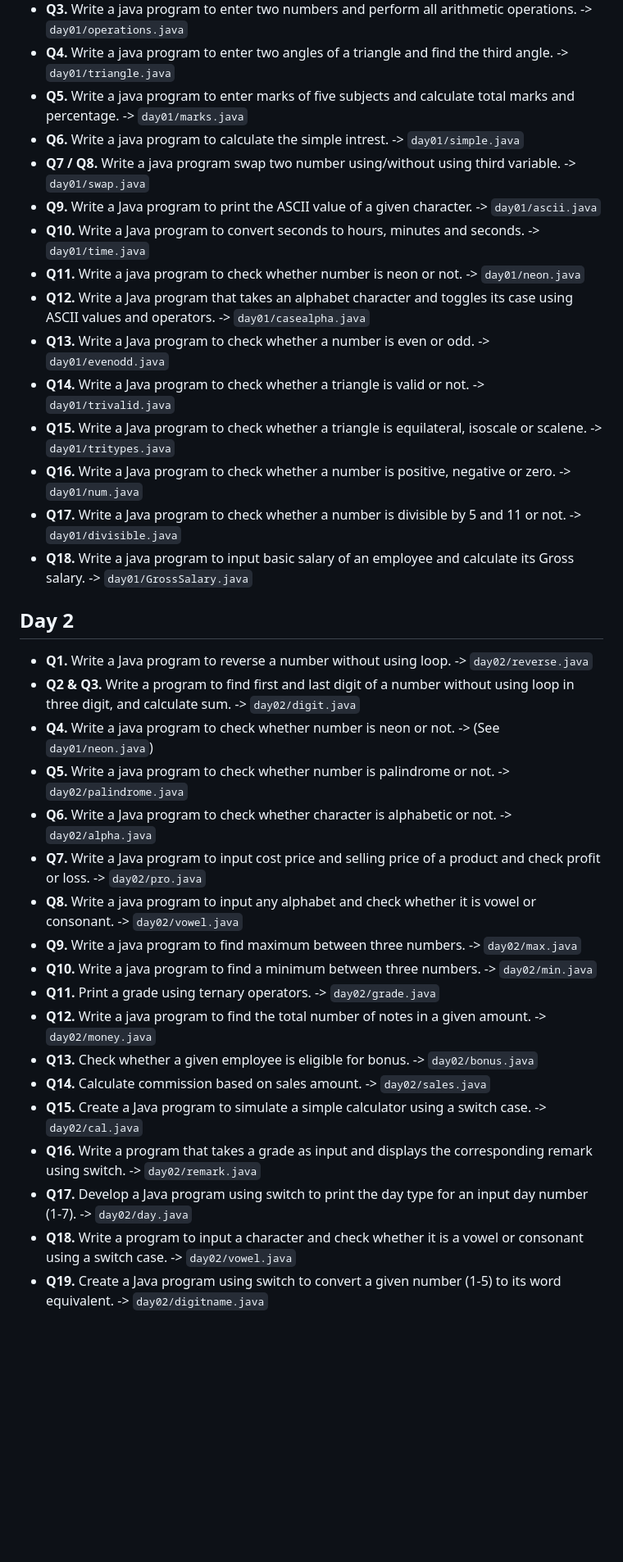
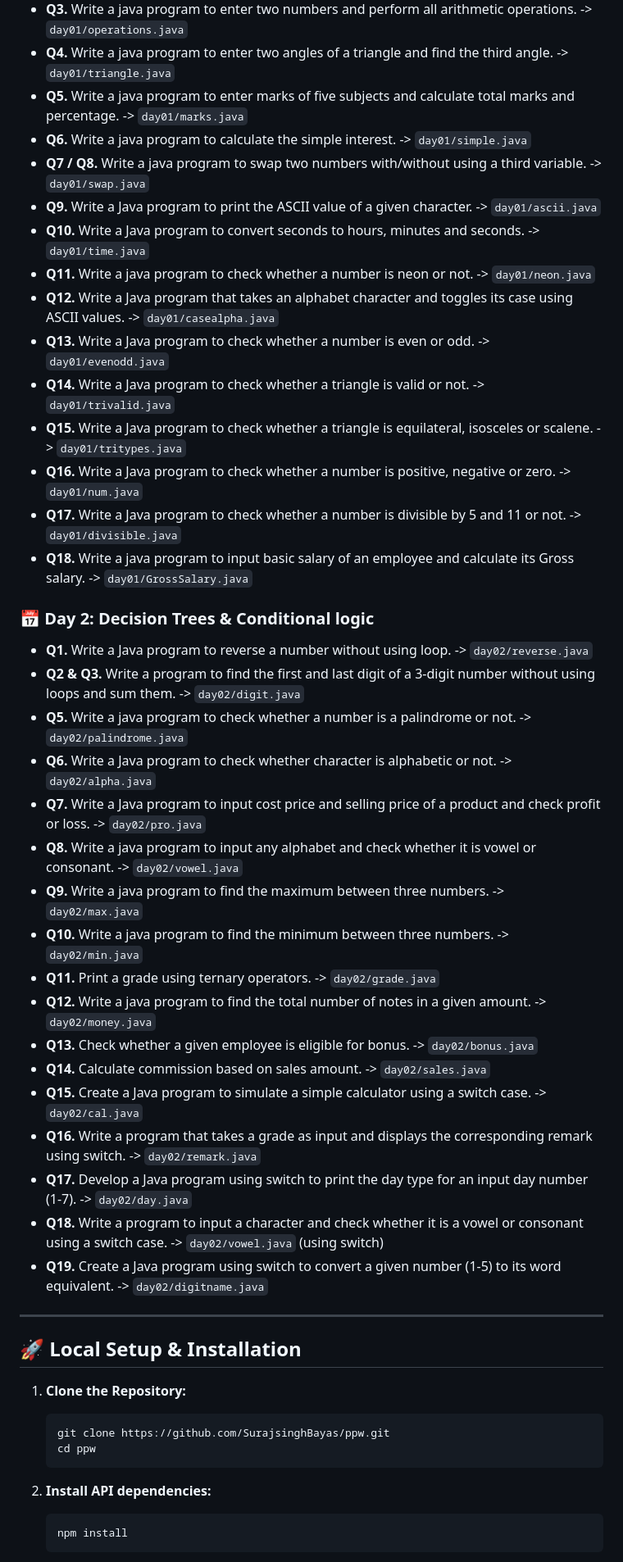
Before and after one commit to SurajsinghBayas/ppw, a Markdown page: README.md, the part around one of its changes. Shown at 82% size. Drawn GitHub-style; blank space fills up the shorter version.

````diff
--- a/README.md
+++ b/README.md
@@ -6,29 +60,28 @@
 * **Q3.** Write a java program to enter two numbers and perform all arithmetic operations. -> `day01/operations.java`
 * **Q4.** Write a java program to enter two angles of a triangle and find the third angle. -> `day01/triangle.java`
 * **Q5.** Write a java program to enter marks of five subjects and calculate total marks and percentage. -> `day01/marks.java`
-* **Q6.** Write a java program to calculate the simple intrest. -> `day01/simple.java`
-* **Q7 / Q8.** Write a java program swap two number using/without using third variable. -> `day01/swap.java`
+* **Q6.** Write a java program to calculate the simple interest. -> `day01/simple.java`
+* **Q7 / Q8.** Write a java program to swap two numbers with/without using a third variable. -> `day01/swap.java`
 * **Q9.** Write a Java program to print the ASCII value of a given character. -> `day01/ascii.java`
 * **Q10.** Write a Java program to convert seconds to hours, minutes and seconds. -> `day01/time.java`
-* **Q11.** Write a java program to check whether number is neon or not. -> `day01/neon.java`
-* **Q12.** Write a Java program that takes an alphabet character and toggles its case using ASCII values and operators. -> `day01/casealpha.java`
+* **Q11.** Write a java program to check whether a number is neon or not. -> `day01/neon.java`
+* **Q12.** Write a Java program that takes an alphabet character and toggles its case using ASCII values. -> `day01/casealpha.java`
 * **Q13.** Write a Java program to check whether a number is even or odd. -> `day01/evenodd.java`
 * **Q14.** Write a Java program to check whether a triangle is valid or not. -> `day01/trivalid.java`
-* **Q15.** Write a Java program to check whether a triangle is equilateral, isoscale or scalene. -> `day01/tritypes.java`
+* **Q15.** Write a Java program to check whether a triangle is equilateral, isosceles or scalene. -> `day01/tritypes.java`
 * **Q16.** Write a Java program to check whether a number is positive, negative or zero. -> `day01/num.java`
 * **Q17.** Write a Java program to check whether a number is divisible by 5 and 11 or not. -> `day01/divisible.java`
 * **Q18.** Write a java program to input basic salary of an employee and calculate its Gross salary. -> `day01/GrossSalary.java`
 
-## Day 2
+### 📅 Day 2: Decision Trees & Conditional logic
 * **Q1.** Write a Java program to reverse a number without using loop. -> `day02/reverse.java`
-* **Q2 & Q3.** Write a program to find first and last digit of a number without using loop in three digit, and calculate sum. -> `day02/digit.java`
-* **Q4.** Write a java program to check whether number is neon or not. -> (See `day01/neon.java`)
-* **Q5.** Write a java program to check whether number is palindrome or not. -> `day02/palindrome.java`
+* **Q2 & Q3.** Write a program to find the first and last digit of a 3-digit number without using loops and sum them. -> `day02/digit.java`
+* **Q5.** Write a java program to check whether a number is a palindrome or not. -> `day02/palindrome.java`
 * **Q6.** Write a Java program to check whether character is alphabetic or not. -> `day02/alpha.java`
 * **Q7.** Write a Java program to input cost price and selling price of a product and check profit or loss. -> `day02/pro.java`
 * **Q8.** Write a java program to input any alphabet and check whether it is vowel or consonant. -> `day02/vowel.java`
-* **Q9.** Write a java program to find maximum between three numbers. -> `day02/max.java`
-* **Q10.** Write a java program to find a minimum between three numbers. -> `day02/min.java`
+* **Q9.** Write a java program to find the maximum between three numbers. -> `day02/max.java`
+* **Q10.** Write a java program to find the minimum between three numbers. -> `day02/min.java`
 * **Q11.** Print a grade using ternary operators. -> `day02/grade.java`
 * **Q12.** Write a java program to find the total number of notes in a given amount. -> `day02/money.java`
 * **Q13.** Check whether a given employee is eligible for bonus. -> `day02/bonus.java`
@@ -36,5 +89,21 @@
 * **Q15.** Create a Java program to simulate a simple calculator using a switch case. -> `day02/cal.java`
 * **Q16.** Write a program that takes a grade as input and displays the corresponding remark using switch. -> `day02/remark.java`
 * **Q17.** Develop a Java program using switch to print the day type for an input day number (1-7). -> `day02/day.java`
-* **Q18.** Write a program to input a character and check whether it is a vowel or consonant using a switch case. -> `day02/vowel.java`
+* **Q18.** Write a program to input a character and check whether it is a vowel or consonant using a switch case. -> `day02/vowel.java` (using switch)
 * **Q19.** Create a Java program using switch to convert a given number (1-5) to its word equivalent. -> `day02/digitname.java`
+
+---
+
+## 🚀 Local Setup & Installation
+
+1. **Clone the Repository:**
+   ```bash
+   git clone https://github.com/SurajsinghBayas/ppw.git
+   cd ppw
+   ```
+
+2. **Install API dependencies:**
+   ```bash
+   npm install
+   ```
+
````
Also changed, not shown: other parts of README.md (+76 -2 lines).
